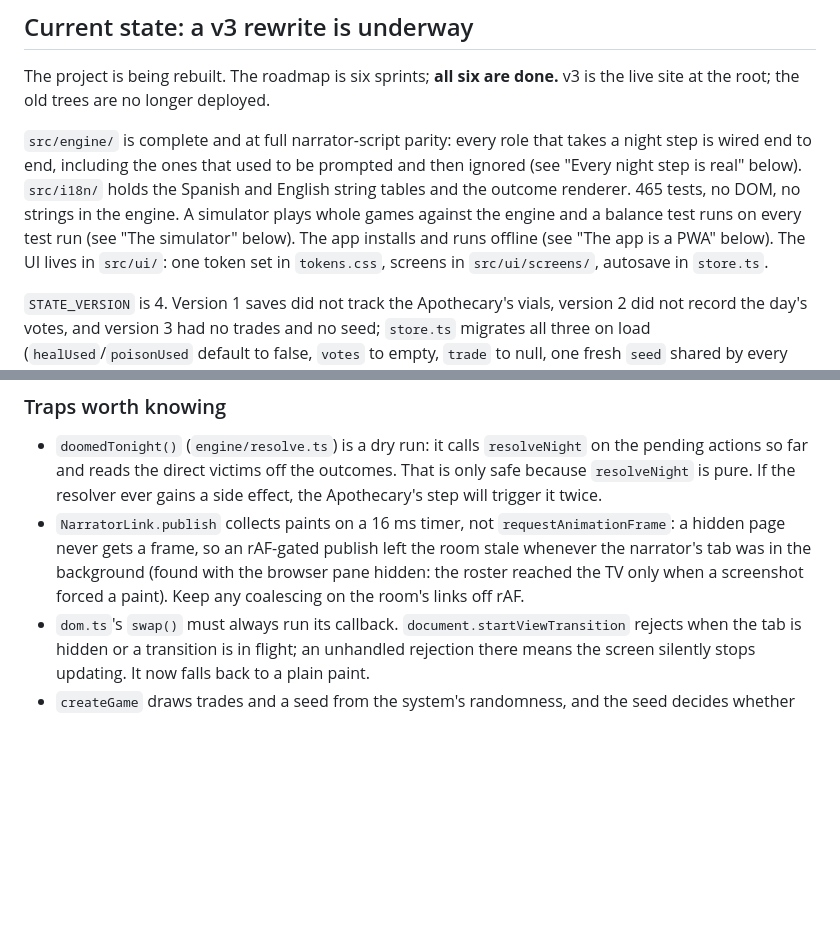
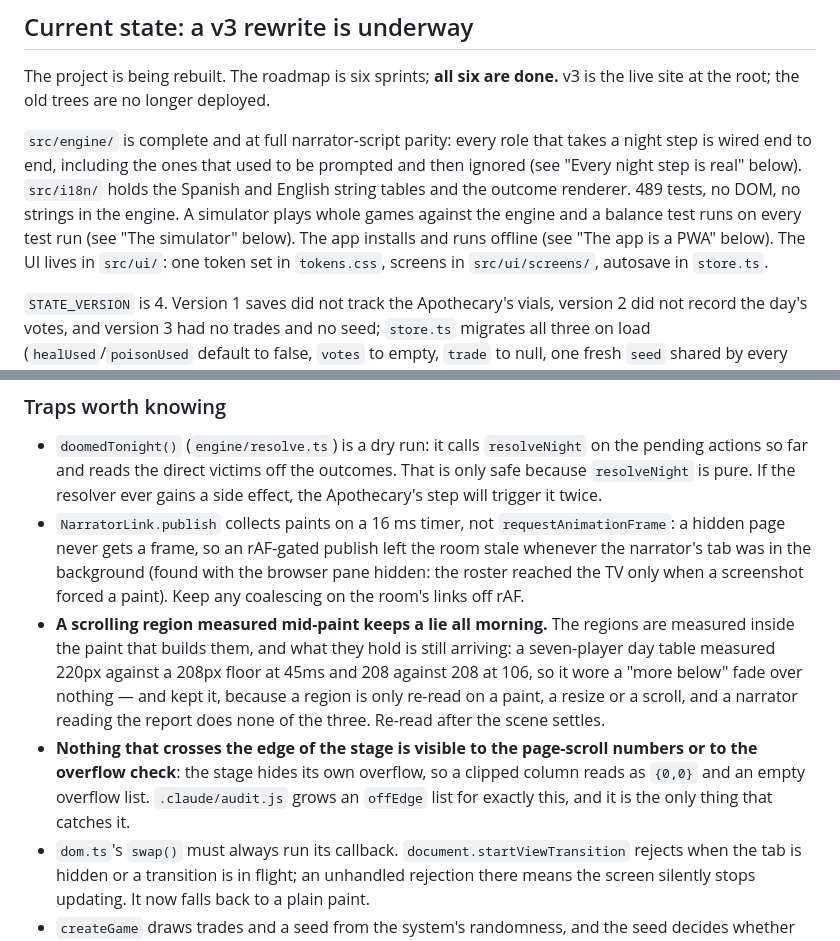
Before and after one commit to juansbg/juansbg.github.io, a Markdown page: CLAUDE.md, 2 parts joined by grey strips. GitHub-like rendering; blank space fills up the shorter version.

Commit message:
The guide learns what the room now says
The test count, the room protocol phases six and seven, and two traps
worth the next session knowing: a scrolling region measured inside the
paint that builds it keeps a stale verdict all morning, and anything
clipped by the stage is invisible to both the page-scroll numbers and the
overflow check, which is why the audit helper grew an offEdge list.

Co-Authored-By: Claude Opus 5 <noreply@anthropic.com>

```diff
--- a/CLAUDE.md
+++ b/CLAUDE.md
@@ -16,7 +16,7 @@ Deployed as a GitHub Pages site (`juansbg.github.io`).
 
 The project is being rebuilt. The roadmap is six sprints; **all six are done.** v3 is the live site at the root; the old trees are no longer deployed.
 
-`src/engine/` is complete and at full narrator-script parity: every role that takes a night step is wired end to end, including the ones that used to be prompted and then ignored (see "Every night step is real" below). `src/i18n/` holds the Spanish and English string tables and the outcome renderer. 465 tests, no DOM, no strings in the engine. A simulator plays whole games against the engine and a balance test runs on every test run (see "The simulator" below). The app installs and runs offline (see "The app is a PWA" below). The UI lives in `src/ui/`: one token set in `tokens.css`, screens in `src/ui/screens/`, autosave in `store.ts`.
+`src/engine/` is complete and at full narrator-script parity: every role that takes a night step is wired end to end, including the ones that used to be prompted and then ignored (see "Every night step is real" below). `src/i18n/` holds the Spanish and English string tables and the outcome renderer. 489 tests, no DOM, no strings in the engine. A simulator plays whole games against the engine and a balance test runs on every test run (see "The simulator" below). The app installs and runs offline (see "The app is a PWA" below). The UI lives in `src/ui/`: one token set in `tokens.css`, screens in `src/ui/screens/`, autosave in `store.ts`.
 
 `STATE_VERSION` is 4. Version 1 saves did not track the Apothecary's vials, version 2 did not record the day's votes, and version 3 had no trades and no seed; `store.ts` migrates all three on load (`healUsed`/`poisonUsed` default to false, `votes` to empty, `trade` to null, one fresh `seed` shared by every snapshot) rather than dropping the game. Bump the version again only with a migration beside it.
 
@@ -104,6 +105,8 @@ The project is being rebuilt. The roadmap is six sprints; **all six are done.**
 
 - `doomedTonight()` (`engine/resolve.ts`) is a dry run: it calls `resolveNight` on the pending actions so far and reads the direct victims off the outcomes. That is only safe because `resolveNight` is pure. If the resolver ever gains a side effect, the Apothecary's step will trigger it twice.
 - `NarratorLink.publish` collects paints on a 16 ms timer, not `requestAnimationFrame`: a hidden page never gets a frame, so an rAF-gated publish left the room stale whenever the narrator's tab was in the background (found with the browser pane hidden: the roster reached the TV only when a screenshot forced a paint). Keep any coalescing on the room's links off rAF.
+- **A scrolling region measured mid-paint keeps a lie all morning.** The regions are measured inside the paint that builds them, and what they hold is still arriving: a seven-player day table measured 220px against a 208px floor at 45ms and 208 against 208 at 106, so it wore a "more below" fade over nothing — and kept it, because a region is only re-read on a paint, a resize or a scroll, and a narrator reading the report does none of the three. Re-read after the scene settles.
+- **Nothing that crosses the edge of the stage is visible to the page-scroll numbers or to the overflow check**: the stage hides its own overflow, so a clipped column reads as `{0,0}` and an empty overflow list. `.claude/audit.js` grows an `offEdge` list for exactly this, and it is the only thing that catches it.
 - `dom.ts`'s `swap()` must always run its callback. `document.startViewTransition` rejects when the tab is hidden or a transition is in flight; an unhandled rejection there means the screen silently stops updating. It now falls back to a plain paint.
 - `createGame` draws trades and a seed from the system's randomness, and the seed decides whether the paper drops a breadcrumb on a night. A test that asserts what a quiet morning says (an exact report, one dawn slide, a record with two lines) must build its game with `quietGame()` from `engine/testing.ts`, whose seed never rolls a clue, or it fails one run in three. A test that only counts deaths or names is fine with `createGame`.
 - Node 26 ships an experimental `localStorage` global that is `undefined` without `--localstorage-file` and shadows jsdom's. Tests that touch storage install a small in-memory shim (`store.test.ts`) rather than relying on either.
```
Also changed, not shown: other parts of CLAUDE.md (+1 -0 lines).
